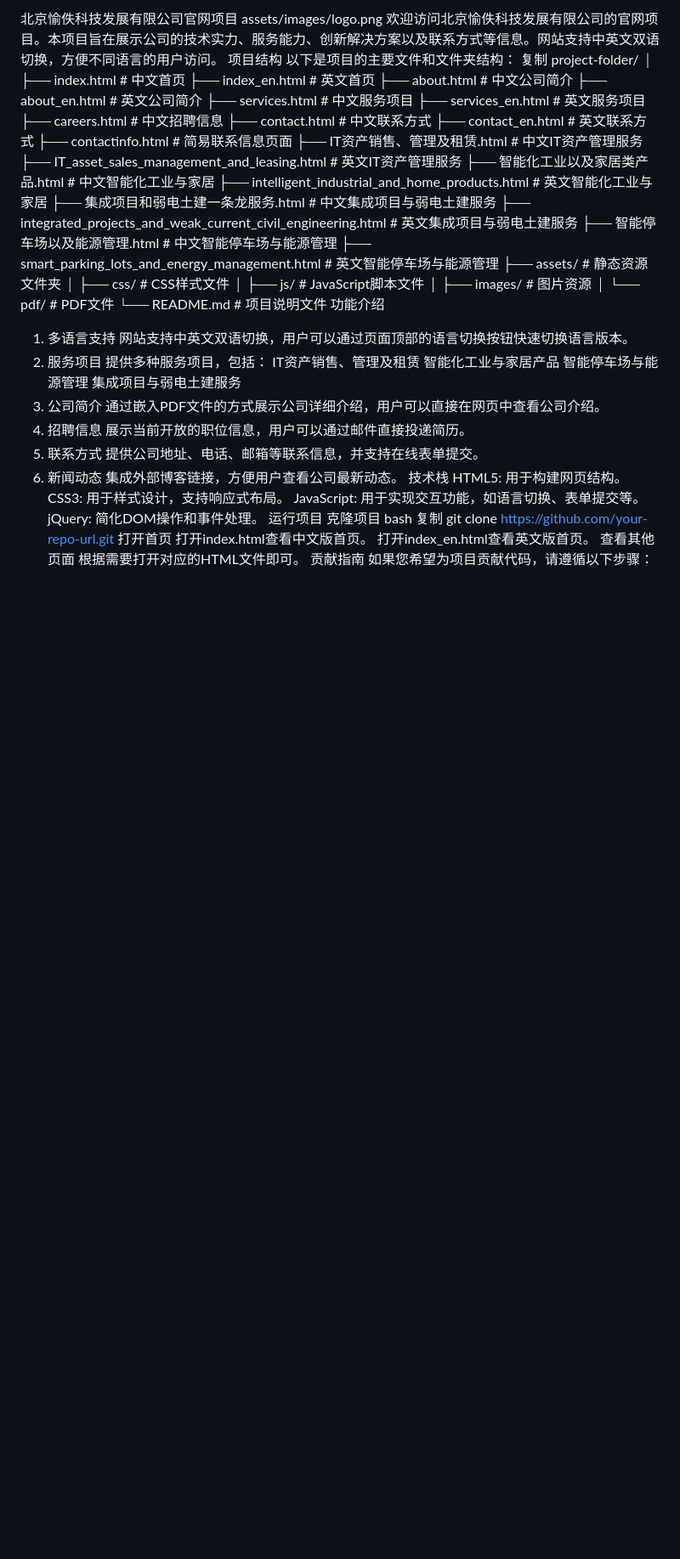
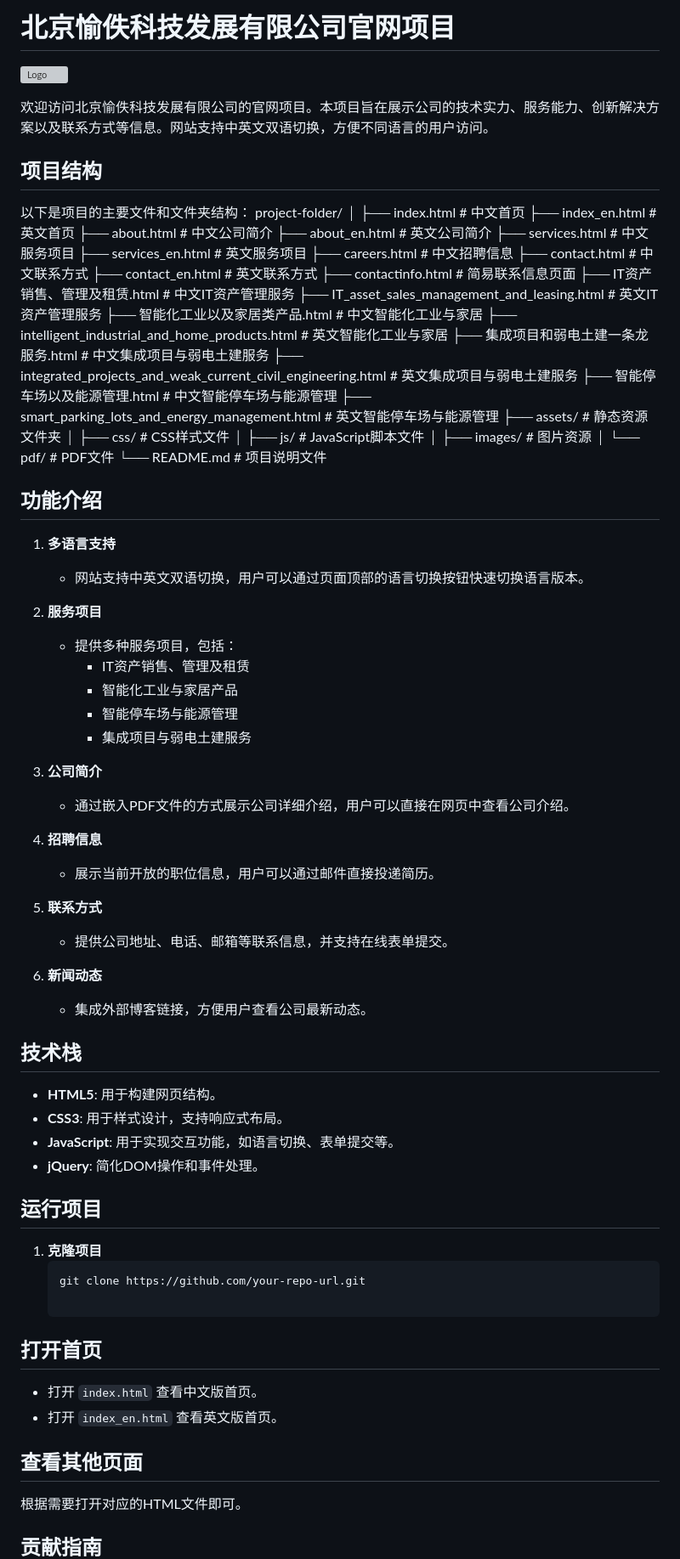
Before and after one commit to GeorgeQii/companywebsite-main, a Markdown page: README.md, the part around the change printed below. Shown: that part at 85% size. Drawn GitHub-style; blank space fills up the shorter version; grey boxes are pictures that could not be loaded.

````diff
--- a/README.md
+++ b/README.md
@@ -1,9 +1,12 @@
-北京愉佚科技发展有限公司官网项目
-assets/images/logo.png
+# 北京愉佚科技发展有限公司官网项目
+
+![Logo](assets/images/logo.png)
+
 欢迎访问北京愉佚科技发展有限公司的官网项目。本项目旨在展示公司的技术实力、服务能力、创新解决方案以及联系方式等信息。网站支持中英文双语切换，方便不同语言的用户访问。
-项目结构
+
+## 项目结构
+
 以下是项目的主要文件和文件夹结构：
-复制
 project-folder/
 │
 ├── index.html                # 中文首页
@@ -30,37 +33,53 @@ project-folder/
 │   ├── images/               # 图片资源
 │   └── pdf/                  # PDF文件
 └── README.md                 # 项目说明文件
-功能介绍
-1. 多语言支持
-网站支持中英文双语切换，用户可以通过页面顶部的语言切换按钮快速切换语言版本。
-2. 服务项目
-提供多种服务项目，包括：
-IT资产销售、管理及租赁
-智能化工业与家居产品
-智能停车场与能源管理
-集成项目与弱电土建服务
-3. 公司简介
-通过嵌入PDF文件的方式展示公司详细介绍，用户可以直接在网页中查看公司介绍。
-4. 招聘信息
-展示当前开放的职位信息，用户可以通过邮件直接投递简历。
-5. 联系方式
-提供公司地址、电话、邮箱等联系信息，并支持在线表单提交。
-6. 新闻动态
-集成外部博客链接，方便用户查看公司最新动态。
-技术栈
-HTML5: 用于构建网页结构。
-CSS3: 用于样式设计，支持响应式布局。
-JavaScript: 用于实现交互功能，如语言切换、表单提交等。
-jQuery: 简化DOM操作和事件处理。
-运行项目
-克隆项目
-bash
-复制
-git clone https://github.com/your-repo-url.git
-打开首页
-打开index.html查看中文版首页。
-打开index_en.html查看英文版首页。
-查看其他页面
+
+## 功能介绍
+
+1. **多语言支持**
+   - 网站支持中英文双语切换，用户可以通过页面顶部的语言切换按钮快速切换语言版本。
+
+2. **服务项目**
+   - 提供多种服务项目，包括：
+     - IT资产销售、管理及租赁
+     - 智能化工业与家居产品
+     - 智能停车场与能源管理
+     - 集成项目与弱电土建服务
+
+3. **公司简介**
+   - 通过嵌入PDF文件的方式展示公司详细介绍，用户可以直接在网页中查看公司介绍。
+
+4. **招聘信息**
+   - 展示当前开放的职位信息，用户可以通过邮件直接投递简历。
+
+5. **联系方式**
+   - 提供公司地址、电话、邮箱等联系信息，并支持在线表单提交。
+
+6. **新闻动态**
+   - 集成外部博客链接，方便用户查看公司最新动态。
+
+## 技术栈
+
+- **HTML5**: 用于构建网页结构。
+- **CSS3**: 用于样式设计，支持响应式布局。
+- **JavaScript**: 用于实现交互功能，如语言切换、表单提交等。
+- **jQuery**: 简化DOM操作和事件处理。
+
+## 运行项目
+
+1. **克隆项目**
+   ```bash
+   git clone https://github.com/your-repo-url.git
+
+## 打开首页
+
+- 打开 `index.html` 查看中文版首页。
+- 打开 `index_en.html` 查看英文版首页。
+
+## 查看其他页面
+
 根据需要打开对应的HTML文件即可。
-贡献指南
+
+## 贡献指南
+
 如果您希望为项目贡献代码，请遵循以下步骤：
````
Also changed, not shown: other parts of README.md (+9 -13 lines).
